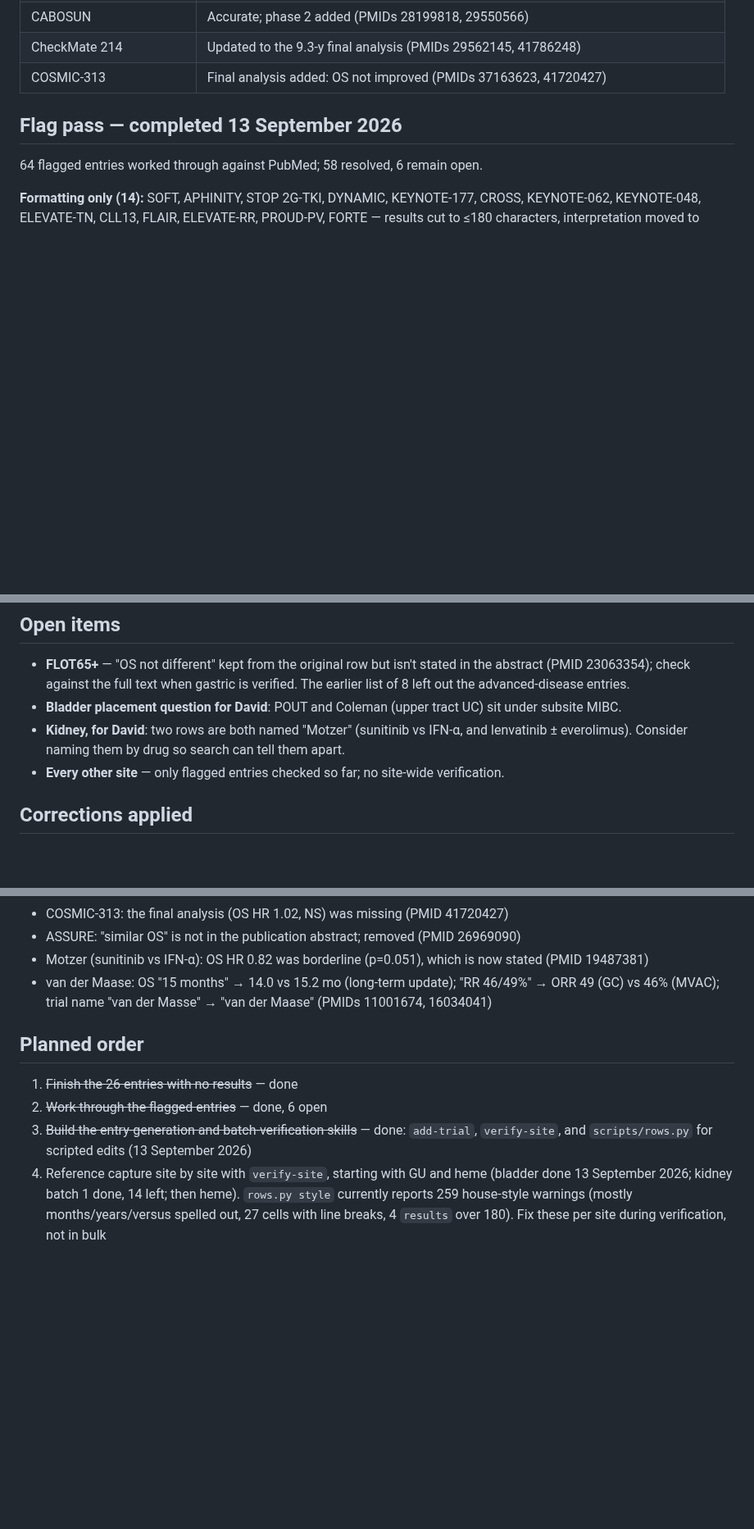
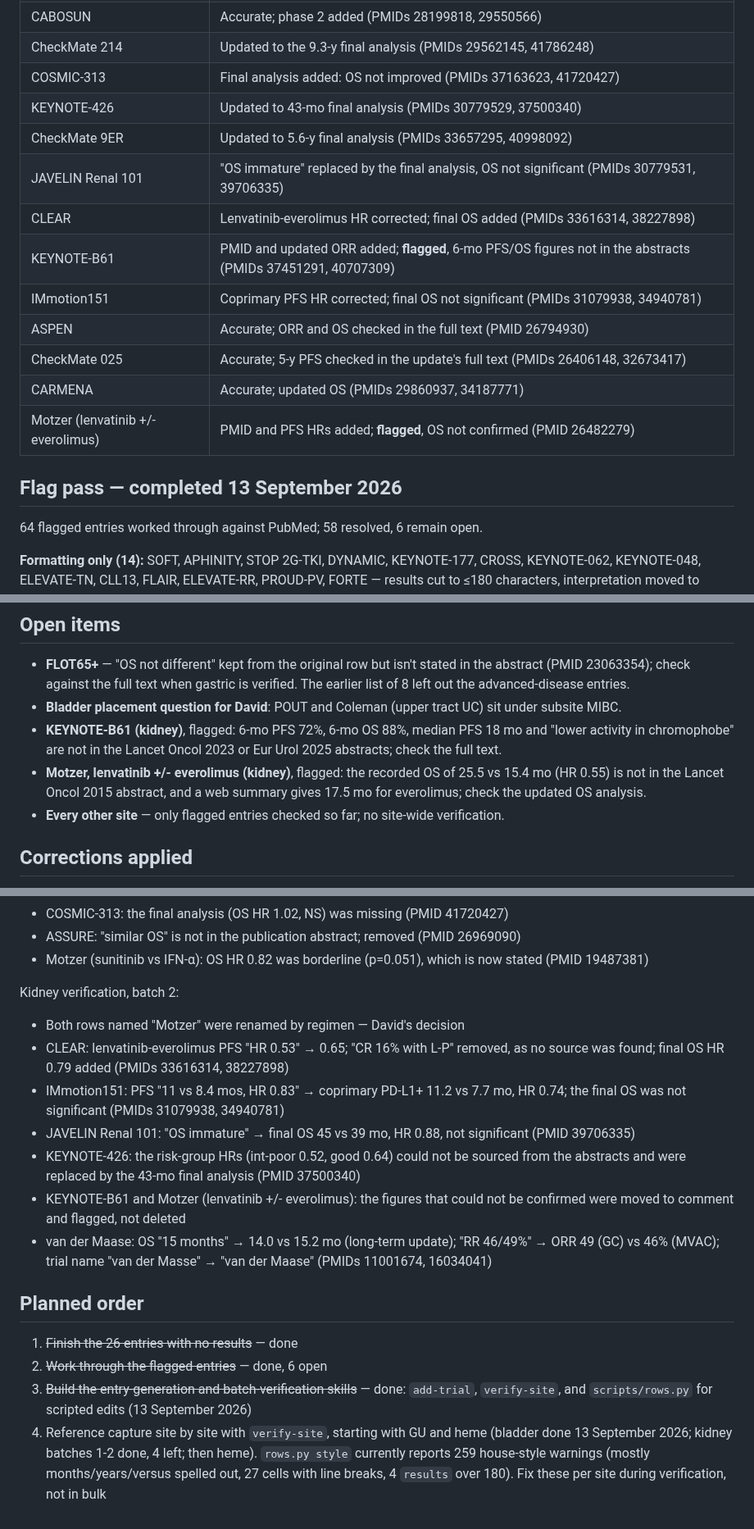
Before and after one commit to david7254672/landmark-trials, a Markdown page: STATUS.md, 3 parts joined by grey strips. Shown at 82% size. Rendered like a GitHub page; blank space fills up the shorter version.

Commit message:
STATUS: kidney batch 2 verified (10 entries, 2 flagged); 900 entries, 115 with PMID, 2 flagged
Co-Authored-By: Claude Opus 5 <noreply@anthropic.com>

```diff
--- a/STATUS.md
+++ b/STATUS.md
@@ -74,6 +75,16 @@ Last updated: 13 September 2026
 | CABOSUN | Accurate; phase 2 added (PMIDs 28199818, 29550566) |
 | CheckMate 214 | Updated to the 9.3-y final analysis (PMIDs 29562145, 41786248) |
 | COSMIC-313 | Final analysis added: OS not improved (PMIDs 37163623, 41720427) |
+| KEYNOTE-426 | Updated to 43-mo final analysis (PMIDs 30779529, 37500340) |
+| CheckMate 9ER | Updated to 5.6-y final analysis (PMIDs 33657295, 40998092) |
+| JAVELIN Renal 101 | "OS immature" replaced by the final analysis, OS not significant (PMIDs 30779531, 39706335) |
+| CLEAR | Lenvatinib-everolimus HR corrected; final OS added (PMIDs 33616314, 38227898) |
+| KEYNOTE-B61 | PMID and updated ORR added; **flagged**, 6-mo PFS/OS figures not in the abstracts (PMIDs 37451291, 40707309) |
+| IMmotion151 | Coprimary PFS HR corrected; final OS not significant (PMIDs 31079938, 34940781) |
+| ASPEN | Accurate; ORR and OS checked in the full text (PMID 26794930) |
+| CheckMate 025 | Accurate; 5-y PFS checked in the update's full text (PMIDs 26406148, 32673417) |
+| CARMENA | Accurate; updated OS (PMIDs 29860937, 34187771) |
+| Motzer (lenvatinib +/- everolimus) | PMID and PFS HRs added; **flagged**, OS not confirmed (PMID 26482279) |
 
 ## Flag pass — completed 13 September 2026
 
@@ -104,8 +115,12 @@ dotatate → edotreotide correction had already been applied).
   The earlier list of 8 left out the advanced-disease entries.
 - **Bladder placement question for David**: POUT and Coleman (upper tract UC) sit under
   subsite MIBC.
-- **Kidney, for David**: two rows are both named "Motzer" (sunitinib vs IFN-α, and
-  lenvatinib ± everolimus). Consider naming them by drug so search can tell them apart.
+- **KEYNOTE-B61 (kidney)**, flagged: 6-mo PFS 72%, 6-mo OS 88%, median PFS 18 mo and
+  "lower activity in chromophobe" are not in the Lancet Oncol 2023 or Eur Urol 2025 abstracts;
+  check the full text.
+- **Motzer, lenvatinib +/- everolimus (kidney)**, flagged: the recorded OS of 25.5 vs 15.4 mo
+  (HR 0.55) is not in the Lancet Oncol 2015 abstract, and a web summary gives 17.5 mo for
+  everolimus; check the updated OS analysis.
 - **Every other site** — only flagged entries checked so far; no site-wide verification.
 
 ## Corrections applied
@@ -216,6 +231,19 @@ Kidney verification, batch 1:
 - COSMIC-313: the final analysis (OS HR 1.02, NS) was missing (PMID 41720427)
 - ASSURE: "similar OS" is not in the publication abstract; removed (PMID 26969090)
 - Motzer (sunitinib vs IFN-α): OS HR 0.82 was borderline (p=0.051), which is now stated (PMID 19487381)
+
+Kidney verification, batch 2:
+
+- Both rows named "Motzer" were renamed by regimen — David's decision
+- CLEAR: lenvatinib-everolimus PFS "HR 0.53" → 0.65; "CR 16% with L-P" removed, as no source
+  was found; final OS HR 0.79 added (PMIDs 33616314, 38227898)
+- IMmotion151: PFS "11 vs 8.4 mos, HR 0.83" → coprimary PD-L1+ 11.2 vs 7.7 mo, HR 0.74; the
+  final OS was not significant (PMIDs 31079938, 34940781)
+- JAVELIN Renal 101: "OS immature" → final OS 45 vs 39 mo, HR 0.88, not significant (PMID 39706335)
+- KEYNOTE-426: the risk-group HRs (int-poor 0.52, good 0.64) could not be sourced from the
+  abstracts and were replaced by the 43-mo final analysis (PMID 37500340)
+- KEYNOTE-B61 and Motzer (lenvatinib +/- everolimus): the figures that could not be confirmed
+  were moved to comment and flagged, not deleted
 - van der Maase: OS "15 months" → 14.0 vs 15.2 mo (long-term update); "RR 46/49%" →
   ORR 49 (GC) vs 46% (MVAC); trial name "van der Masse" → "van der Maase" (PMIDs 11001674,
   16034041)
@@ -227,6 +255,6 @@ Kidney verification, batch 1:
 3. ~~Build the entry-generation and batch-verification skills~~ — done: `add-trial`,
    `verify-site`, and `scripts/rows.py` for scripted edits (13 September 2026)
 4. Reference capture site by site with `verify-site`, starting with GU and heme
-   (bladder done 13 September 2026; kidney batch 1 done, 14 left; then heme). `rows.py style` currently reports 259 house-style
+   (bladder done 13 September 2026; kidney batches 1-2 done, 4 left; then heme). `rows.py style` currently reports 259 house-style
    warnings (mostly months/years/versus spelled out, 27 cells with line breaks, 4
    `results` over 180). Fix these per site during verification, not in bulk
```
Also changed, not shown: other parts of STATUS.md (+4 -3 lines).
